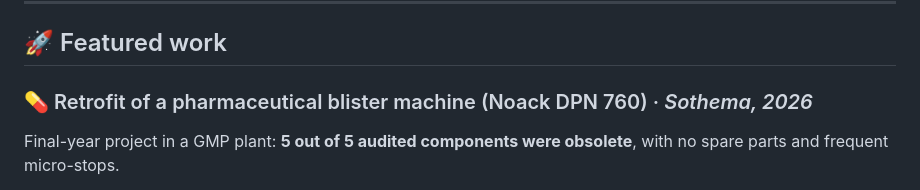
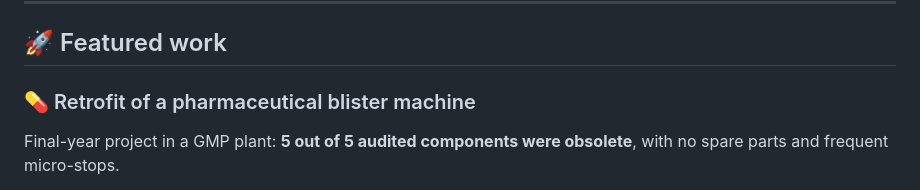
Before and after one commit to Mouhdi-git/mouhdi-git, a Markdown page: README.md, the part around the change. GitHub-like rendering.

Commit message:
Update project title in README
Removed the company name and year from the project title for clarity.

```diff
--- a/README.md
+++ b/README.md
@@ -27,7 +27,7 @@ My goal: **optimization → automation → design → industry of the future.**
 
 ## 🚀 Featured work
 
-### 💊 Retrofit of a pharmaceutical blister machine (Noack DPN 760) · *Sothema, 2026*
+### 💊 Retrofit of a pharmaceutical blister machine
 Final-year project in a GMP plant: **5 out of 5 audited components were obsolete**, with no spare parts and frequent micro-stops.
 
 - Replaced the B&R / Romaco / Eurotherm stack with a **three-level EtherCAT architecture** (PLC, HMI, servo drive)
```
